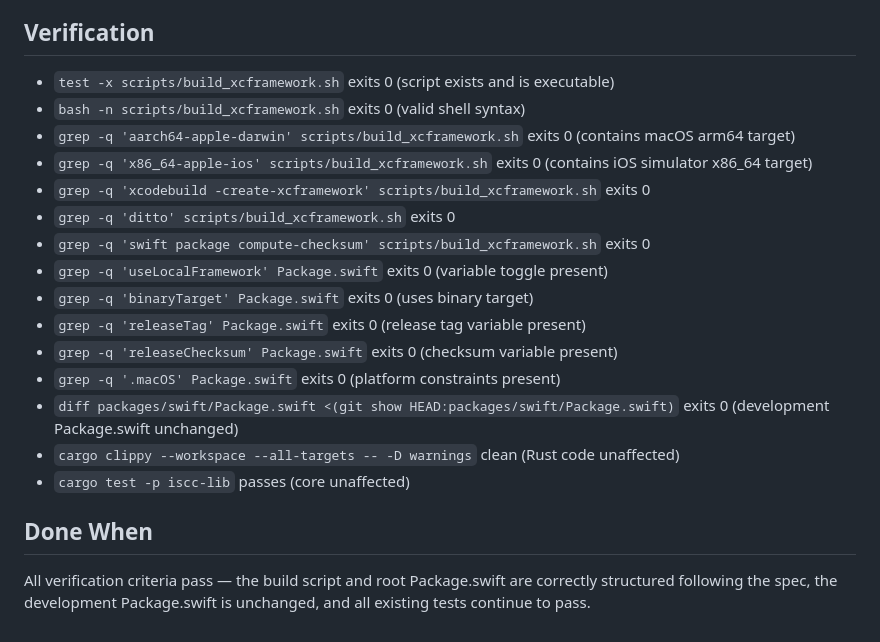
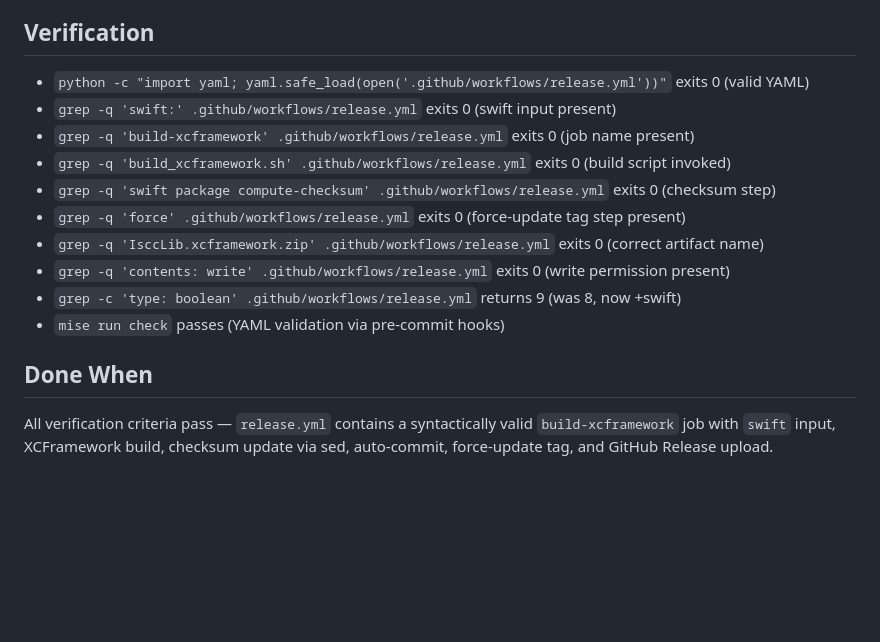
Before and after one commit to iscc/iscc-lib, a Markdown page: .claude/context/next.md, the part around one of its changes. Drawn GitHub-style; blank space fills up the shorter version.

Commit message:
cid(define-next): Add Swift XCFramework build-and-publish job to release workflow

```diff
--- a/.claude/context/next.md
+++ b/.claude/context/next.md
@@ -74,27 +71,20 @@ those are baked into the XCFramework.
 
 ## Verification
 
-- `test -x scripts/build_xcframework.sh` exits 0 (script exists and is executable)
-- `bash -n scripts/build_xcframework.sh` exits 0 (valid shell syntax)
-- `grep -q 'aarch64-apple-darwin' scripts/build_xcframework.sh` exits 0 (contains macOS arm64
-    target)
-- `grep -q 'x86_64-apple-ios' scripts/build_xcframework.sh` exits 0 (contains iOS simulator x86_64
-    target)
-- `grep -q 'xcodebuild -create-xcframework' scripts/build_xcframework.sh` exits 0
-- `grep -q 'ditto' scripts/build_xcframework.sh` exits 0
-- `grep -q 'swift package compute-checksum' scripts/build_xcframework.sh` exits 0
-- `grep -q 'useLocalFramework' Package.swift` exits 0 (variable toggle present)
-- `grep -q 'binaryTarget' Package.swift` exits 0 (uses binary target)
-- `grep -q 'releaseTag' Package.swift` exits 0 (release tag variable present)
-- `grep -q 'releaseChecksum' Package.swift` exits 0 (checksum variable present)
-- `grep -q '.macOS' Package.swift` exits 0 (platform constraints present)
-- `diff packages/swift/Package.swift <(git show HEAD:packages/swift/Package.swift)` exits 0
-    (development Package.swift unchanged)
-- `cargo clippy --workspace --all-targets -- -D warnings` clean (Rust code unaffected)
-- `cargo test -p iscc-lib` passes (core unaffected)
+- `python -c "import yaml; yaml.safe_load(open('.github/workflows/release.yml'))"` exits 0 (valid
+    YAML)
+- `grep -q 'swift:' .github/workflows/release.yml` exits 0 (swift input present)
+- `grep -q 'build-xcframework' .github/workflows/release.yml` exits 0 (job name present)
+- `grep -q 'build_xcframework.sh' .github/workflows/release.yml` exits 0 (build script invoked)
+- `grep -q 'swift package compute-checksum' .github/workflows/release.yml` exits 0 (checksum step)
+- `grep -q 'force' .github/workflows/release.yml` exits 0 (force-update tag step present)
+- `grep -q 'IsccLib.xcframework.zip' .github/workflows/release.yml` exits 0 (correct artifact name)
+- `grep -q 'contents: write' .github/workflows/release.yml` exits 0 (write permission present)
+- `grep -c 'type: boolean' .github/workflows/release.yml` returns 9 (was 8, now +swift)
+- `mise run check` passes (YAML validation via pre-commit hooks)
 
 ## Done When
 
-All verification criteria pass — the build script and root Package.swift are correctly structured
-following the spec, the development Package.swift is unchanged, and all existing tests continue to
-pass.
+All verification criteria pass — `release.yml` contains a syntactically valid `build-xcframework`
+job with `swift` input, XCFramework build, checksum update via sed, auto-commit, force-update tag,
+and GitHub Release upload.
```
Also changed, not shown: other parts of .claude/context/next.md (+49 -52 lines), 1 other file.
